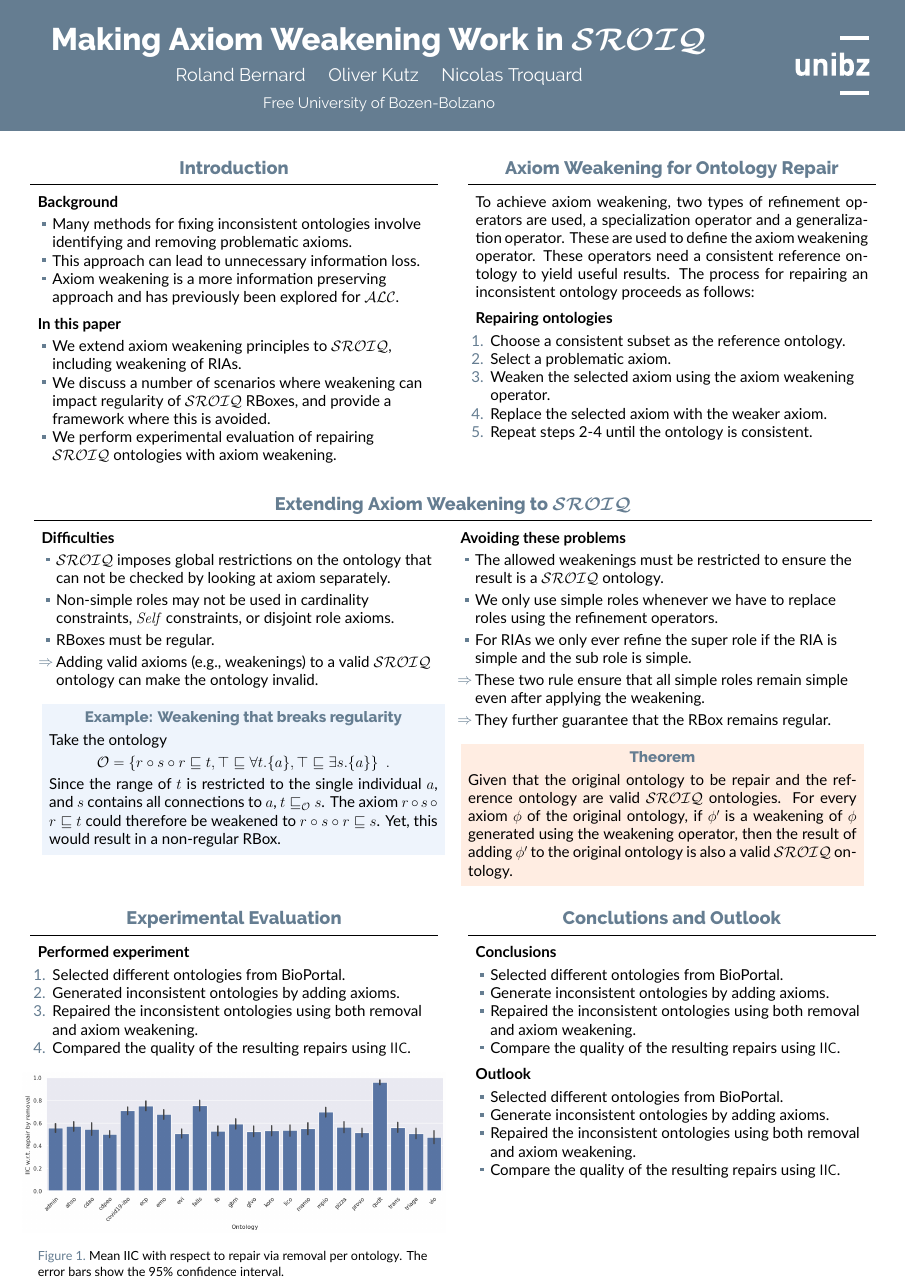
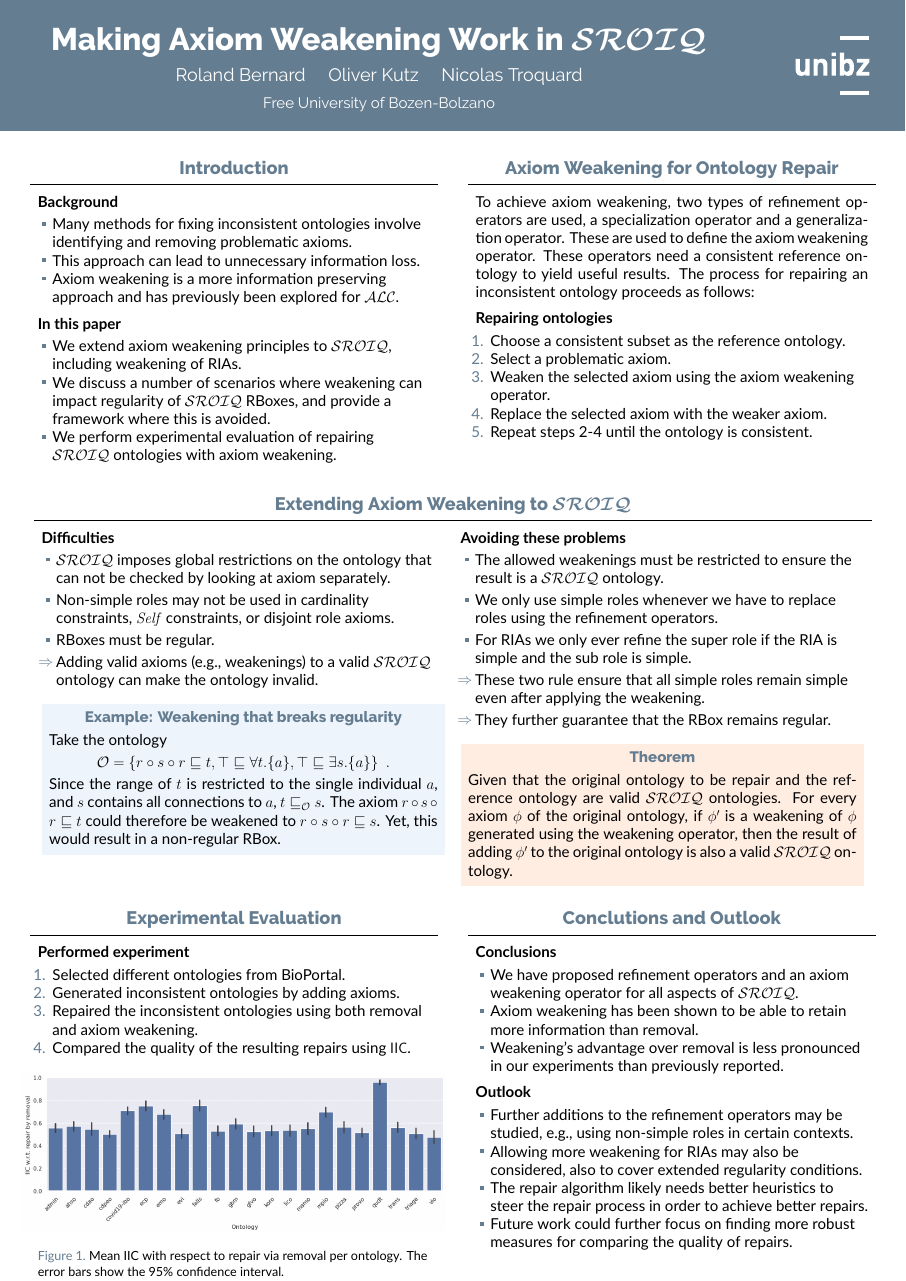
Before and after one commit to rolandbernard/paper-axiom-weakening, a LaTeX poster (poster.tex): the whole page. Compiled offline with XeLaTeX.

Commit message:
Added conclusions and outlook

```diff
--- a/poster.tex
+++ b/poster.tex
@@ -180,18 +180,17 @@
   \begin{block}{Conclutions and Outlook}
     \textbf{Conclusions} \vskip-.5ex
     \begin{itemize}
-      \item Selected different ontologies from BioPortal.
-      \item Generate inconsistent ontologies by adding axioms.
-      \item Repaired the inconsistent ontologies using both removal and axiom weakening.
-      \item Compare the quality of the resulting repairs using \qual.
+      \item We have proposed refinement operators and an axiom weakening operator for all aspects of \SROIQ.
+      \item Axiom weakening has been shown to be able to retain more information than removal.
+      \item Weakening's advantage over removal is less pronounced in our experiments than previously reported.
     \end{itemize}
 
     \textbf{Outlook} \vskip-.5ex
     \begin{itemize}
-      \item Selected different ontologies from BioPortal.
-      \item Generate inconsistent ontologies by adding axioms.
-      \item Repaired the inconsistent ontologies using both removal and axiom weakening.
-      \item Compare the quality of the resulting repairs using \qual.
+      \item Further additions to the refinement operators may be studied, e.g., using non-simple roles in certain contexts.
+      \item Allowing more weakening for RIAs may also be considered, also to cover extended regularity conditions.
+      \item The repair algorithm likely needs better heuristics to steer the repair process in order to achieve better repairs.
+      \item Future work could further focus on finding more robust measures for comparing the quality of repairs.
     \end{itemize}
   \end{block}
 \end{column}
```
Also changed, not shown: poster.pdf.
